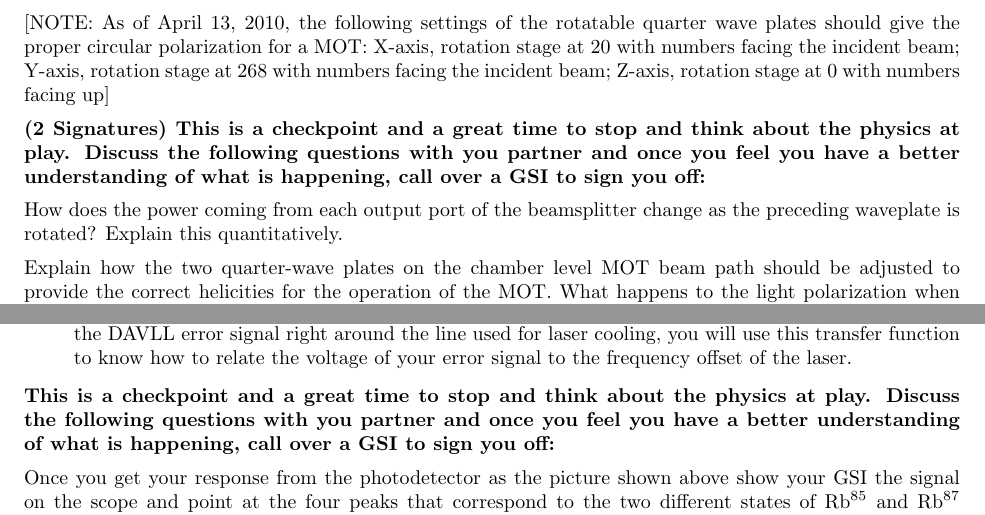
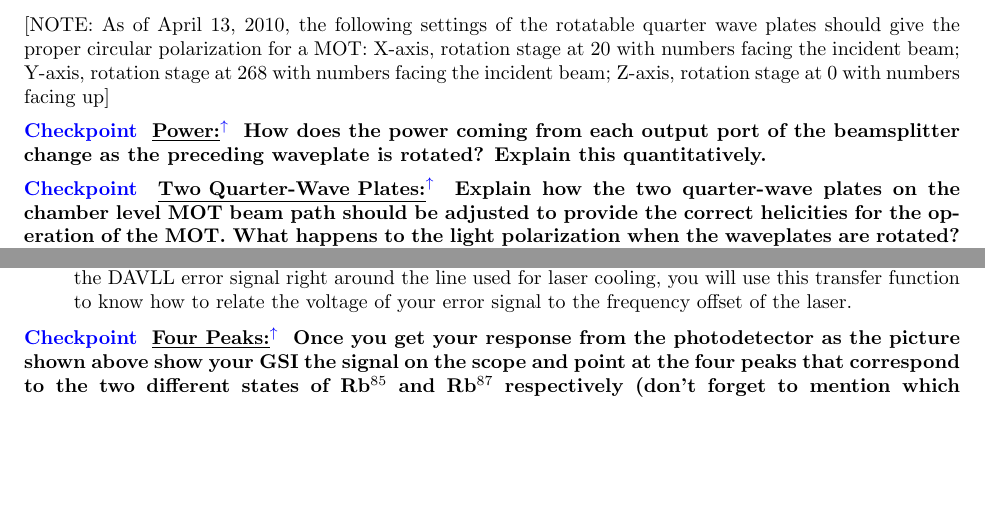
Before and after one commit to DrWinthrop/111BC, a LaTeX document (MOT/MOT.tex): two parts of pages 18 and 20 of 32, joined at a grey line, cut so that both start at the same text, the shorter picture padded with empty space. Compiled offline with pdfLaTeX.

Commit message:
LLS signature update

```diff
--- a/MOT/MOT.tex
+++ b/MOT/MOT.tex
@@ -524,11 +524,9 @@ As you go through the optics and learn about what all the components do, you wil
 
 [NOTE: As of April 13, 2010, the following settings of the rotatable quarter wave plates should give the proper circular polarization for a MOT: X-axis, rotation stage at 20 with numbers facing the incident beam; Y-axis, rotation stage at 268 with numbers facing the incident beam; Z-axis, rotation stage at 0 with numbers facing up]
 
-\textbf{(2 Signatures) This is a checkpoint and a great time to stop and think about the physics at play. Discuss the following questions with you partner and once you feel you have a better understanding of what is happening, call over a GSI to sign you off:}
+\checkpoint{Power}{How does the power coming from each output port of the beamsplitter change as the preceding waveplate is rotated? Explain this quantitatively.}
 
-How does the power coming from each output port of the beamsplitter change as the preceding waveplate is rotated? Explain this quantitatively.
-
-Explain how the two quarter-wave plates on the chamber level MOT beam path should be adjusted to provide the correct helicities for the operation of the MOT. What happens to the light polarization when the waveplates are rotated? Why is there no rotator on the second waveplate?
+\checkpoint{Two Quarter-Wave Plates}{Explain how the two quarter-wave plates on the chamber level MOT beam path should be adjusted to provide the correct helicities for the operation of the MOT. What happens to the light polarization when the waveplates are rotated? Why is there no rotator on the second waveplate?}
 
 \subsubsection{Vacuum Chamber To Do}
 
@@ -635,9 +633,7 @@ Sweep:
     \label{fig:400px-RbSpecMOT}
 \end{figure}
 
-\textbf{This is a checkpoint and a great time to stop and think about the physics at play. Discuss the following questions with you partner and once you feel you have a better understanding of what is happening, call over a GSI to sign you off:}
-
-Once you get your response from the photodetector as the picture shown above show your GSI the signal on the scope and point at the four peaks that correspond to the two different states of Rb$^{85}$ and Rb$^{87}$ respectively (don't forget to mention which transition is which).
+\checkpoint{Four Peaks}{Once you get your response from the photodetector as the picture shown above show your GSI the signal on the scope and point at the four peaks that correspond to the two different states of Rb$^{85}$ and Rb$^{87}$ respectively (don't forget to mention which transition is which).}
 
 Note that the digital storage scope used for this experiment is connected to a computer, so that you can record data for analysis and your lab report.
 
```
